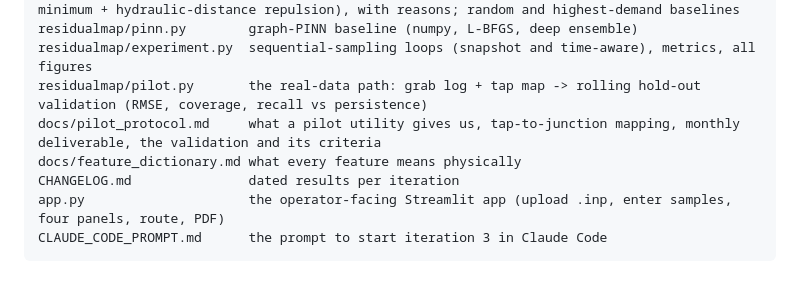
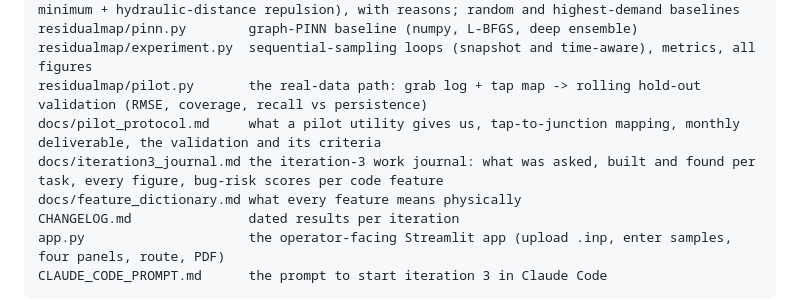
Before and after one commit to devanshsanghavi-droid/ConradChallenge, a Markdown page: README.md, the part around the change. Rendered like a GitHub page; blank space fills up the shorter version.

Commit message:
Add iteration-3 work journal with bug-risk and efficiency scores per code feature
Co-Authored-By: Claude Opus 5 <noreply@anthropic.com>

```diff
--- a/README.md
+++ b/README.md
@@ -156,6 +156,7 @@ residualmap/pinn.py        graph-PINN baseline (numpy, L-BFGS, deep ensemble)
 residualmap/experiment.py  sequential-sampling loops (snapshot and time-aware), metrics, all figures
 residualmap/pilot.py       the real-data path: grab log + tap map -> rolling hold-out validation (RMSE, coverage, recall vs persistence)
 docs/pilot_protocol.md     what a pilot utility gives us, tap-to-junction mapping, monthly deliverable, the validation and its criteria
+docs/iteration3_journal.md the iteration-3 work journal: what was asked, built and found per task, every figure, bug-risk scores per code feature
 docs/feature_dictionary.md what every feature means physically
 CHANGELOG.md               dated results per iteration
 app.py                     the operator-facing Streamlit app (upload .inp, enter samples, four panels, route, PDF)
```
Also changed, not shown: docs/iteration3_journal.md (added, +209 -0 lines).
